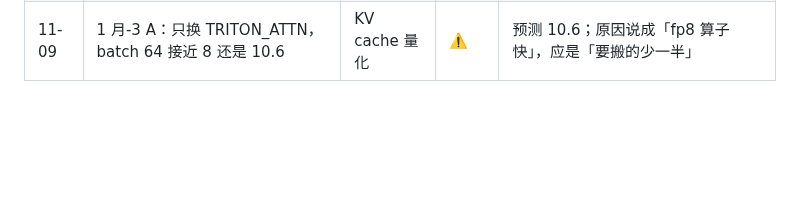
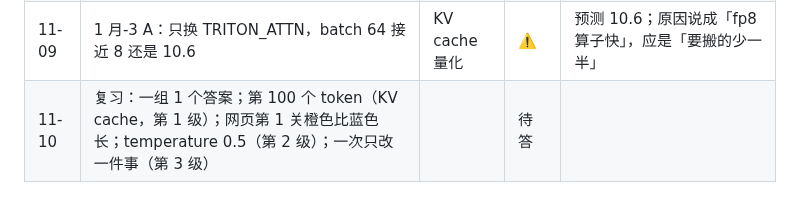
Before and after one commit to mgcpngn/ai-infra-journey, a Markdown page: method/difficulty.md, the part around the change. Drawn GitHub-style; blank space fills up the shorter version.

Commit message:
11-10 复习题
Co-Authored-By: Claude Opus 5.5 <noreply@anthropic.com>
Claude-Session: https://claude.ai/code/session_011nt8KegDxgBeWGtL5qhkq3

```diff
--- a/method/difficulty.md
+++ b/method/difficulty.md
@@ -58,3 +58,4 @@
 | 11-09 | 梯度和学习率用到答辩（第 3 级） | 学习率 vs 梯度 | ⚠️ | 「问题是梯度」对；「答辩是学习率」错 |
 | 11-09 | fp8 预测 4 题 | 量化 | — | 用户没预测就跑了；下次先预测 |
 | 11-09 | 1 月-3 A：只换 TRITON_ATTN，batch 64 接近 8 还是 10.6 | KV cache 量化 | ⚠️ | 预测 10.6；原因说成「fp8 算子快」，应是「要搬的少一半」 |
+| 11-10 | 复习：一组 1 个答案；第 100 个 token（KV cache，第 1 级）；网页第 1 关橙色比蓝色长；temperature 0.5（第 2 级）；一次只改一件事（第 3 级） | | 待答 | |
```
